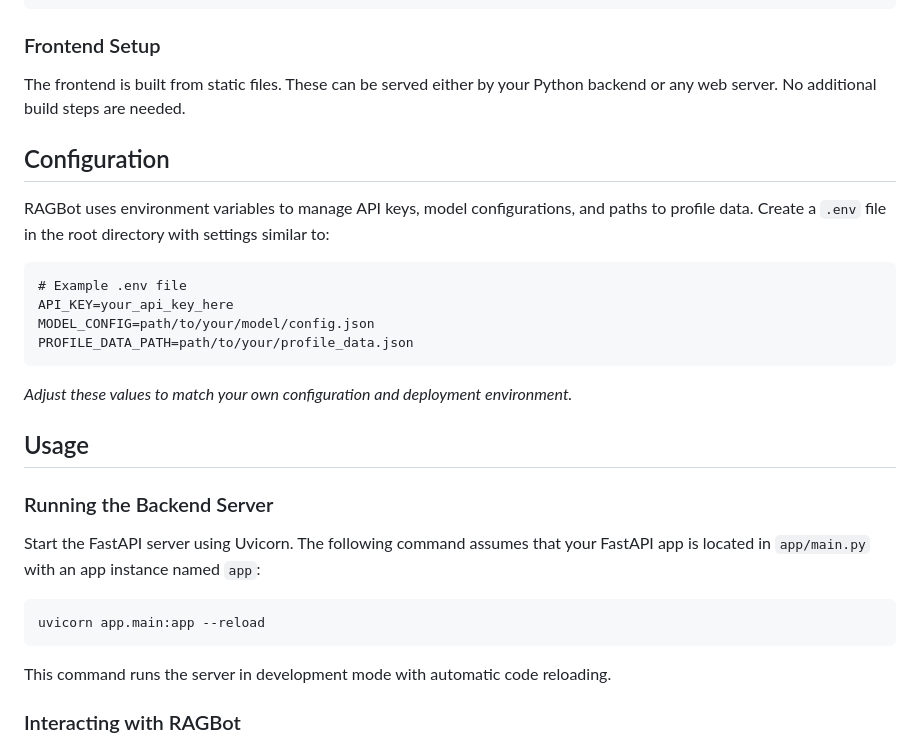
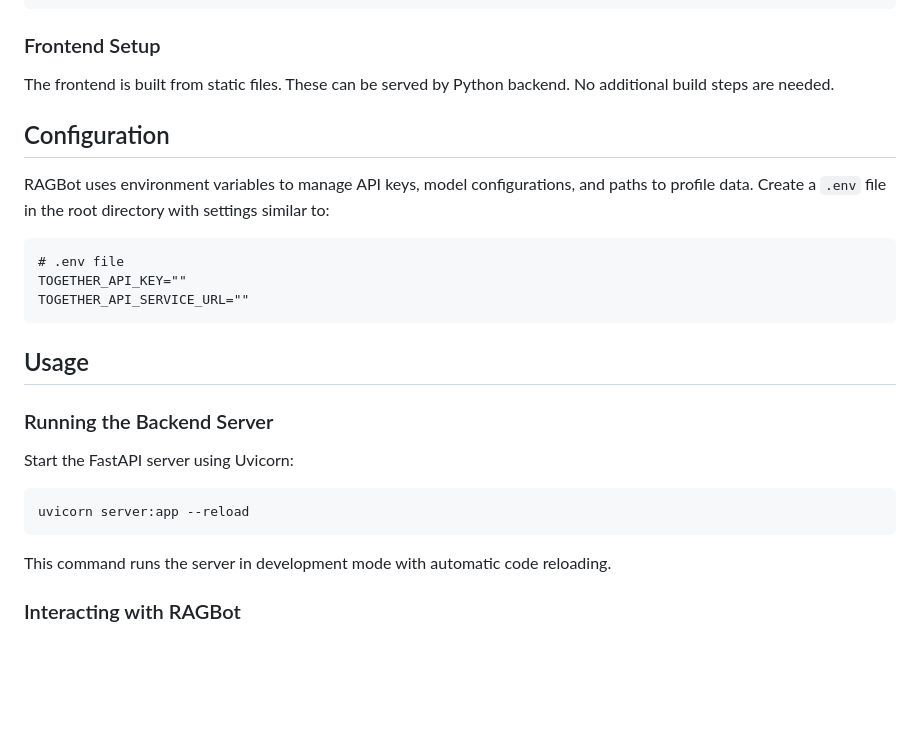
Before and after one commit to ShohelAlMahmudDev/RAGBot, a Markdown page: README.md, the part around the change printed below. GitHub-like rendering; blank space fills up the shorter version.

````diff
--- a/README.md
+++ b/README.md
@@ -97,24 +97,22 @@ python-dotenv
 ```
 
 ### Frontend Setup
-The frontend is built from static files. These can be served either by your Python backend or any web server. No additional build steps are needed.
+The frontend is built from static files. These can be served by Python backend. No additional build steps are needed.
 
 ## Configuration
 RAGBot uses environment variables to manage API keys, model configurations, and paths to profile data. Create a `.env` file in the root directory with settings similar to:
 ```
-# Example .env file
-API_KEY=your_api_key_here
-MODEL_CONFIG=path/to/your/model/config.json
-PROFILE_DATA_PATH=path/to/your/profile_data.json
+# .env file
+TOGETHER_API_KEY=""
+TOGETHER_API_SERVICE_URL=""
 ```
-*Adjust these values to match your own configuration and deployment environment.*
 
 ## Usage
 
 ### Running the Backend Server
-Start the FastAPI server using Uvicorn. The following command assumes that your FastAPI app is located in `app/main.py` with an app instance named `app`:
+Start the FastAPI server using Uvicorn:
 ```bash
-uvicorn app.main:app --reload
+uvicorn server:app --reload
 ```
 This command runs the server in development mode with automatic code reloading.
 
````
Also changed, not shown: other parts of README.md (+5 -39 lines).
